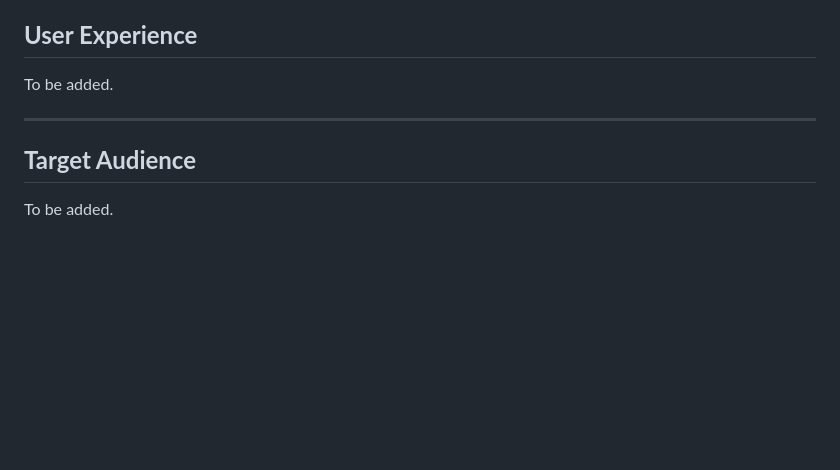
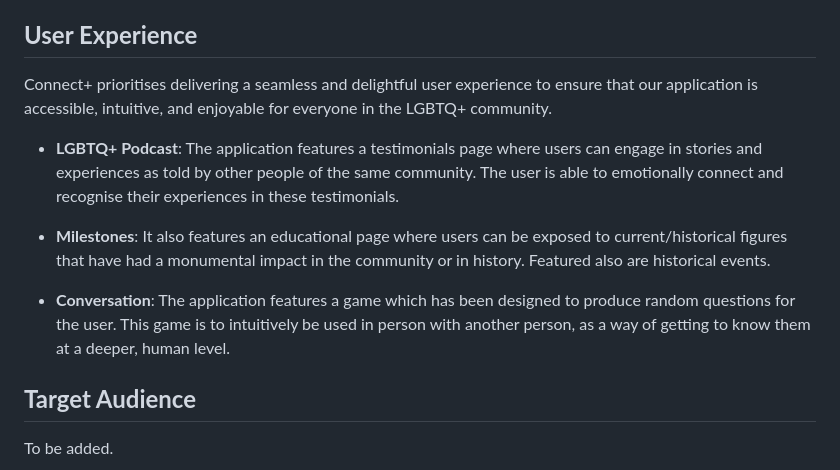
Before and after one commit to keironchaudhry/june-pride-hackathon-2023, a Markdown page: README.md, the part around the change. GitHub-like rendering; blank space fills up the shorter version.

Commit message:
Readme: User experience

```diff
--- a/README.md
+++ b/README.md
@@ -39,9 +39,13 @@ Based on the Code Institute Hackathon June 2023 Theme of "Pride", create an appl
 
 ## **User Experience**
 
-To be added.
+Connect+ prioritises delivering a seamless and delightful user experience to ensure that our application is accessible, intuitive, and enjoyable for everyone in the LGBTQ+ community.
 
-<hr>
+* **LGBTQ+ Podcast**: The application features a testimonials page where users can engage in stories and experiences as told by other people of the same community. The user is able to emotionally connect and recognise their experiences in these testimonials.
+
+* **Milestones**: It also features an educational page where users can be exposed to current/historical figures that have had a monumental impact in the community or in history. Featured also are historical events.
+
+* **Conversation**: The application features a game which has been designed to produce random questions for the user. This game is to intuitively be used in person with another person, as a way of getting to know them at a deeper, human level.
 
 ## **Target Audience**
 
```
